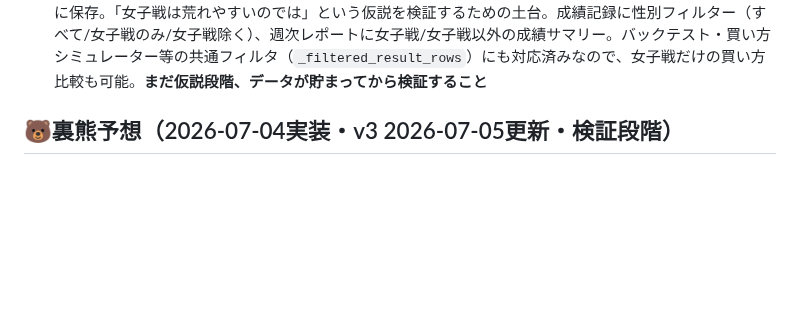
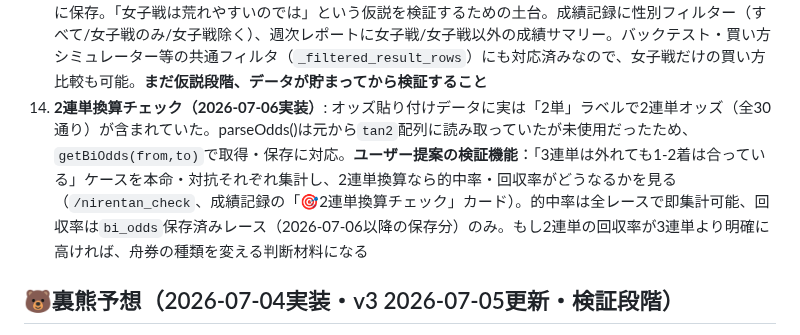
Before and after one commit to sukepbudou-svg/test, a Markdown page: CLAUDE.md, the part around the change. Rendered like a GitHub page; blank space fills up the shorter version.

Commit message:
CLAUDE.md: 2連単換算チェックの仕様と検証方針を記録

```diff
--- a/CLAUDE.md
+++ b/CLAUDE.md
@@ -65,6 +65,7 @@
 11. **返還対応（F等）**: 結果入力に返還艇欄。返還コンボ×100円を購入額から自動減算、集計では返還コンボを「無効」扱い（外れにしない）。全点返還は購入0円=±0円(返還)表示
 12. **保存データ**: predictionsに各コンボのオッズ、input_dataに全入力+決まり手全データ（kimari_full）+**全120通りオッズ（odds_all）**、model_version、henkan。odds_allにより後から任意の買い方のシミュレーションが可能
 13. **女子戦フラグ（2026-07-06実装）**: 予想画面ヘッダーに「女子戦」チェックボックス。DBの`is_womens`列に保存。「女子戦は荒れやすいのでは」という仮説を検証するための土台。成績記録に性別フィルター（すべて/女子戦のみ/女子戦除く）、週次レポートに女子戦/女子戦以外の成績サマリー。バックテスト・買い方シミュレーター等の共通フィルタ（`_filtered_result_rows`）にも対応済みなので、女子戦だけの買い方比較も可能。**まだ仮説段階、データが貯まってから検証すること**
+14. **2連単換算チェック（2026-07-06実装）**: オッズ貼り付けデータに実は「2単」ラベルで2連単オッズ（全30通り）が含まれていた。parseOdds()は元から`tan2`配列に読み取っていたが未使用だったため、`getBiOdds(from,to)`で取得・保存に対応。**ユーザー提案の検証機能**：「3連単は外れても1-2着は合っている」ケースを本命・対抗それぞれ集計し、2連単換算なら的中率・回収率がどうなるかを見る（`/nirentan_check`、成績記録の「🎯2連単換算チェック」カード）。的中率は全レースで即集計可能、回収率は`bi_odds`保存済みレース（2026-07-06以降の保存分）のみ。もし2連単の回収率が3連単より明確に高ければ、舟券の種類を変える判断材料になる
 
 ## 🐻裏熊予想（2026-07-04実装・v3 2026-07-05更新・検証段階）
 
```
